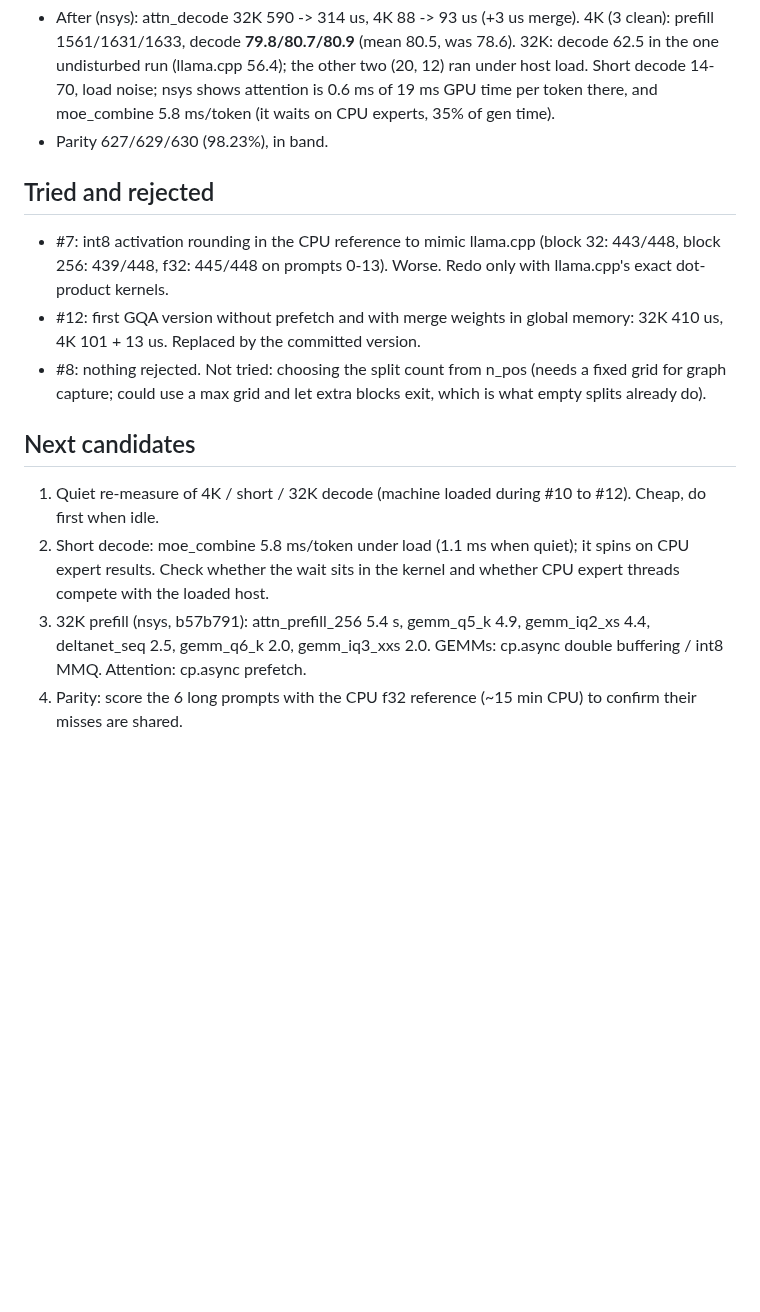
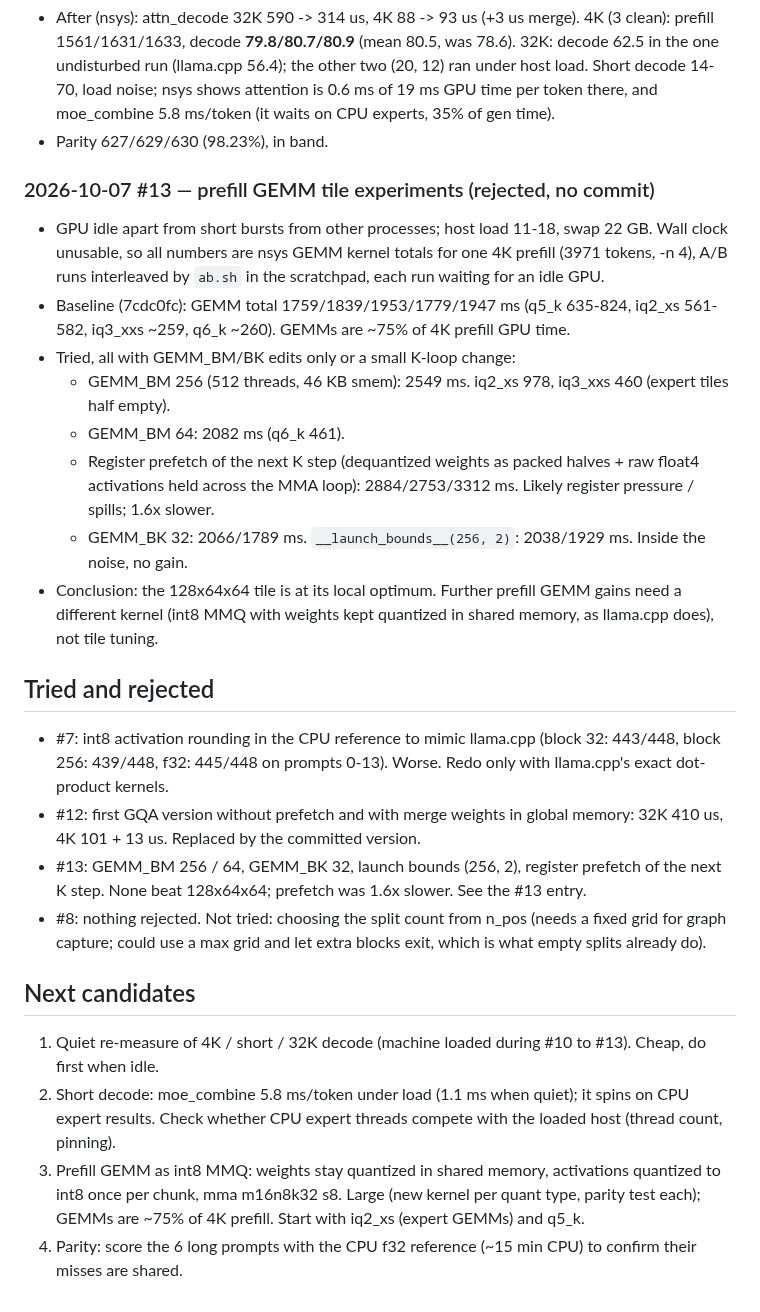
Before and after one commit to RustingStudio/RustingStrata, a Markdown page: docs/LOOP_LOG.md, the part around the change. GitHub-like rendering; blank space fills up the shorter version.

Commit message:
docs: loop log iteration 13, GEMM tile experiments rejected
Co-Authored-By: Claude Opus 5.5 <noreply@anthropic.com>

```diff
--- a/docs/LOOP_LOG.md
+++ b/docs/LOOP_LOG.md
@@ -174,20 +174,38 @@ Each iteration: one verified item. Newest entry last. Loop instructions: `/home/
   19 ms GPU time per token there, and moe_combine 5.8 ms/token (it waits on CPU experts, 35% of gen time).
 - Parity 627/629/630 (98.23%), in band.
 
+### 2026-10-07 #13 — prefill GEMM tile experiments (rejected, no commit)
+- GPU idle apart from short bursts from other processes; host load 11-18, swap 22 GB. Wall clock unusable, so all
+  numbers are nsys GEMM kernel totals for one 4K prefill (3971 tokens, -n 4), A/B runs interleaved by
+  `ab.sh` in the scratchpad, each run waiting for an idle GPU.
+- Baseline (7cdc0fc): GEMM total 1759/1839/1953/1779/1947 ms (q5_k 635-824, iq2_xs 561-582, iq3_xxs ~259,
+  q6_k ~260). GEMMs are ~75% of 4K prefill GPU time.
+- Tried, all with GEMM_BM/BK edits only or a small K-loop change:
+  - GEMM_BM 256 (512 threads, 46 KB smem): 2549 ms. iq2_xs 978, iq3_xxs 460 (expert tiles half empty).
+  - GEMM_BM 64: 2082 ms (q6_k 461).
+  - Register prefetch of the next K step (dequantized weights as packed halves + raw float4 activations held across
+    the MMA loop): 2884/2753/3312 ms. Likely register pressure / spills; 1.6x slower.
+  - GEMM_BK 32: 2066/1789 ms. `__launch_bounds__(256, 2)`: 2038/1929 ms. Inside the noise, no gain.
+- Conclusion: the 128x64x64 tile is at its local optimum. Further prefill GEMM gains need a different kernel
+  (int8 MMQ with weights kept quantized in shared memory, as llama.cpp does), not tile tuning.
+
 ## Tried and rejected
 
 - #7: int8 activation rounding in the CPU reference to mimic llama.cpp (block 32: 443/448, block 256: 439/448,
   f32: 445/448 on prompts 0-13). Worse. Redo only with llama.cpp's exact dot-product kernels.
 - #12: first GQA version without prefetch and with merge weights in global memory: 32K 410 us, 4K 101 + 13 us.
   Replaced by the committed version.
+- #13: GEMM_BM 256 / 64, GEMM_BK 32, launch bounds (256, 2), register prefetch of the next K step. None beat
+  128x64x64; prefetch was 1.6x slower. See the #13 entry.
 - #8: nothing rejected. Not tried: choosing the split count from n_pos (needs a fixed grid for graph capture;
   could use a max grid and let extra blocks exit, which is what empty splits already do).
 
 ## Next candidates
 
-1. Quiet re-measure of 4K / short / 32K decode (machine loaded during #10 to #12). Cheap, do first when idle.
+1. Quiet re-measure of 4K / short / 32K decode (machine loaded during #10 to #13). Cheap, do first when idle.
 2. Short decode: moe_combine 5.8 ms/token under load (1.1 ms when quiet); it spins on CPU expert results. Check
-   whether the wait sits in the kernel and whether CPU expert threads compete with the loaded host.
-3. 32K prefill (nsys, b57b791): attn_prefill_256 5.4 s, gemm_q5_k 4.9, gemm_iq2_xs 4.4, deltanet_seq 2.5,
-   gemm_q6_k 2.0, gemm_iq3_xxs 2.0. GEMMs: cp.async double buffering / int8 MMQ. Attention: cp.async prefetch.
+   whether CPU expert threads compete with the loaded host (thread count, pinning).
+3. Prefill GEMM as int8 MMQ: weights stay quantized in shared memory, activations quantized to int8 once per
+   chunk, mma m16n8k32 s8. Large (new kernel per quant type, parity test each); GEMMs are ~75% of 4K prefill.
+   Start with iq2_xs (expert GEMMs) and q5_k.
 4. Parity: score the 6 long prompts with the CPU f32 reference (~15 min CPU) to confirm their misses are shared.
```
